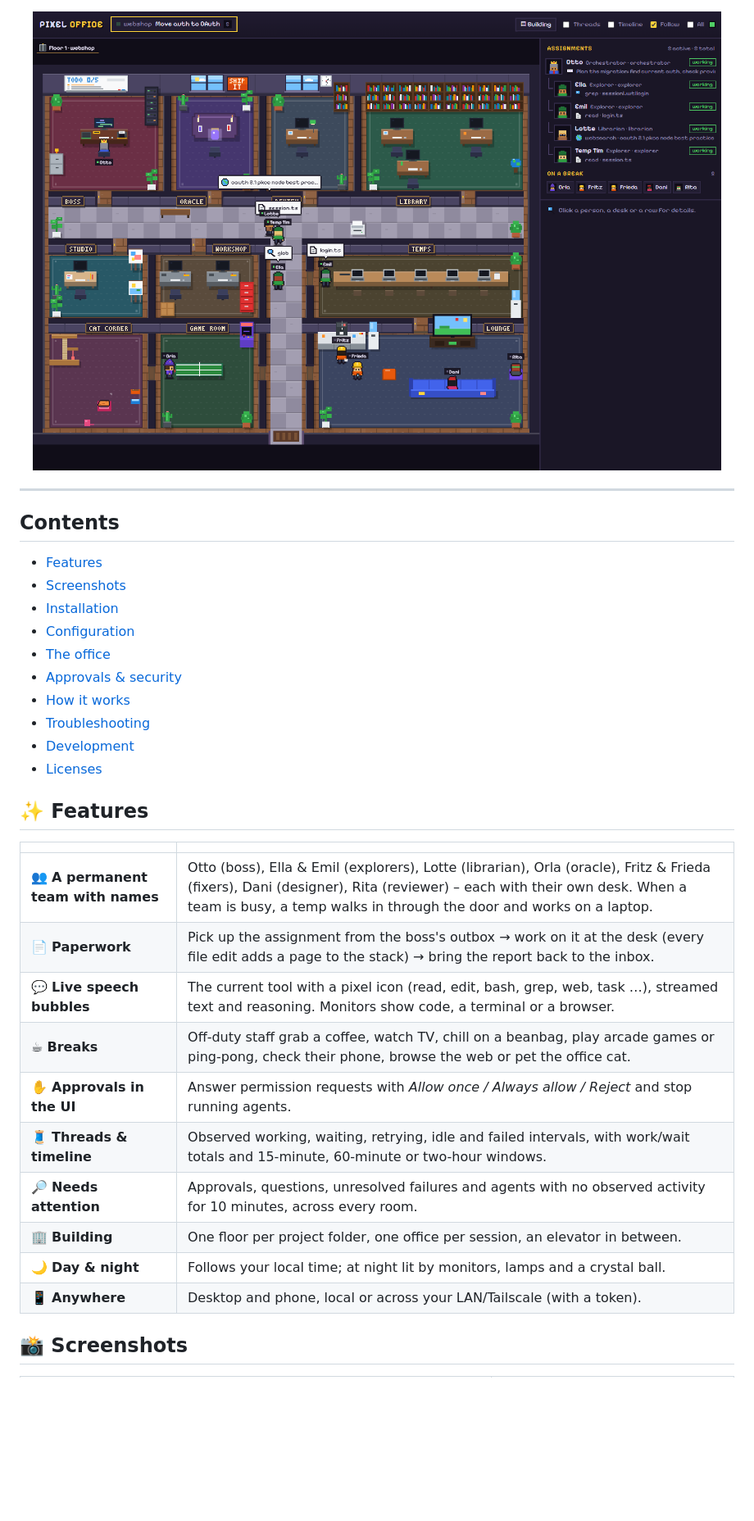
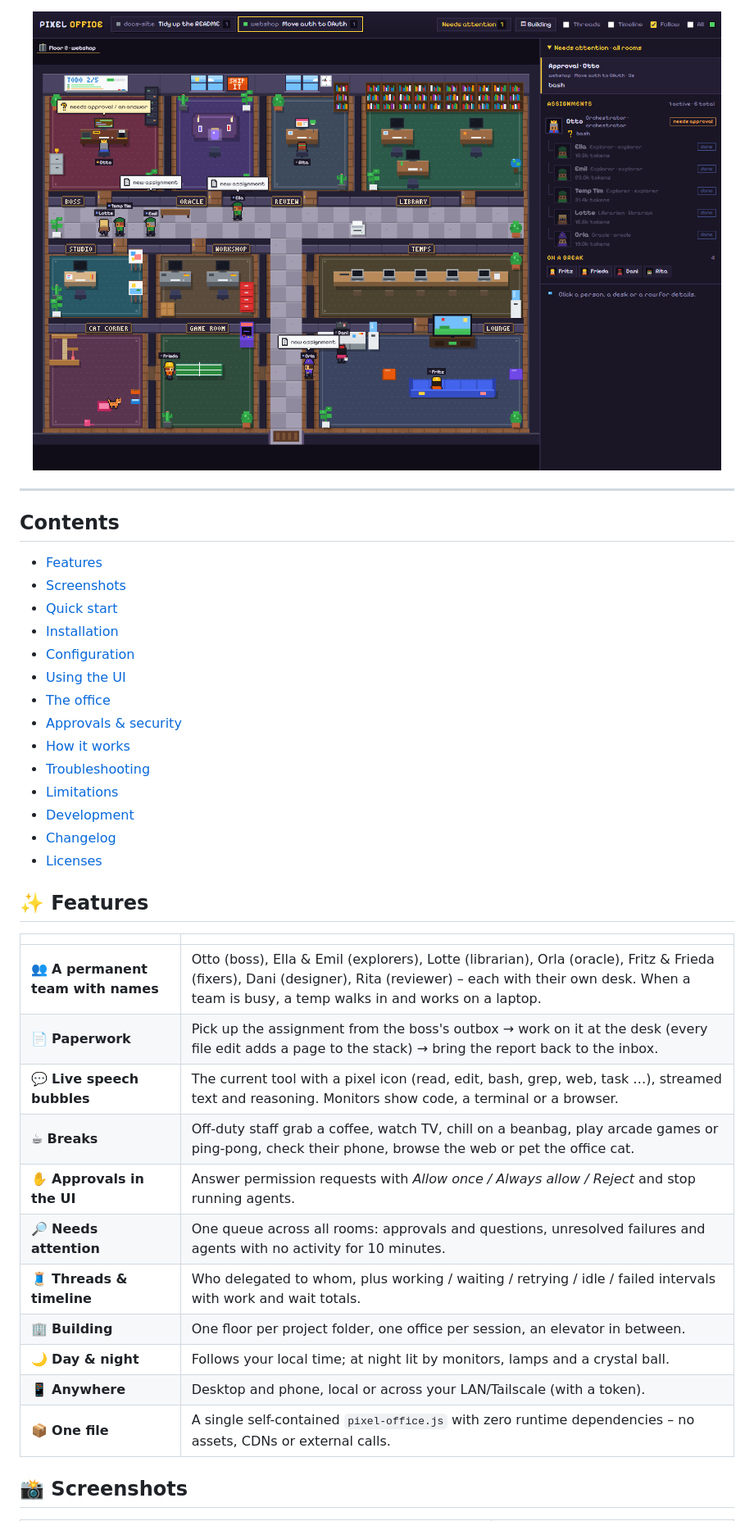
Before and after one commit to gingerthighs/opencode-pixel-office, a Markdown page: README.md, the part around one of its changes. Shown at 82% size. Rendered like a GitHub page; pictures changed too: docs/office-day.png; blank space fills up the shorter version.

```diff
--- a/README.md
+++ b/README.md
@@ -25,29 +25,34 @@ has nothing to do takes a break in the lounge.
 
 - [Features](#-features)
 - [Screenshots](#-screenshots)
+- [Quick start](#-quick-start)
 - [Installation](#-installation)
 - [Configuration](#-configuration)
+- [Using the UI](#-using-the-ui)
 - [The office](#-the-office)
 - [Approvals & security](#-approvals--security)
 - [How it works](#-how-it-works)
 - [Troubleshooting](#-troubleshooting)
+- [Limitations](#-limitations)
 - [Development](#-development)
+- [Changelog](#-changelog)
 - [Licenses](#-licenses)
 
 ## ✨ Features
 
 | | |
 |---|---|
-| 👥 **A permanent team with names** | Otto (boss), Ella & Emil (explorers), Lotte (librarian), Orla (oracle), Fritz & Frieda (fixers), Dani (designer), Rita (reviewer) – each with their own desk. When a team is busy, a temp walks in through the door and works on a laptop. |
+| 👥 **A permanent team with names** | Otto (boss), Ella & Emil (explorers), Lotte (librarian), Orla (oracle), Fritz & Frieda (fixers), Dani (designer), Rita (reviewer) – each with their own desk. When a team is busy, a temp walks in and works on a laptop. |
 | 📄 **Paperwork** | Pick up the assignment from the boss's outbox → work on it at the desk (every file edit adds a page to the stack) → bring the report back to the inbox. |
 | 💬 **Live speech bubbles** | The current tool with a pixel icon (read, edit, bash, grep, web, task …), streamed text and reasoning. Monitors show code, a terminal or a browser. |
 | ☕ **Breaks** | Off-duty staff grab a coffee, watch TV, chill on a beanbag, play arcade games or ping-pong, check their phone, browse the web or pet the office cat. |
 | ✋ **Approvals in the UI** | Answer permission requests with *Allow once / Always allow / Reject* and stop running agents. |
-| 🧵 **Threads & timeline** | Observed working, waiting, retrying, idle and failed intervals, with work/wait totals and 15-minute, 60-minute or two-hour windows. |
-| 🔎 **Needs attention** | Approvals, questions, unresolved failures and agents with no observed activity for 10 minutes, across every room. |
+| 🔎 **Needs attention** | One queue across all rooms: approvals and questions, unresolved failures and agents with no activity for 10 minutes. |
+| 🧵 **Threads & timeline** | Who delegated to whom, plus working / waiting / retrying / idle / failed intervals with work and wait totals. |
 | 🏢 **Building** | One floor per project folder, one office per session, an elevator in between. |
 | 🌙 **Day & night** | Follows your local time; at night lit by monitors, lamps and a crystal ball. |
 | 📱 **Anywhere** | Desktop and phone, local or across your LAN/Tailscale (with a token). |
+| 📦 **One file** | A single self-contained `pixel-office.js` with zero runtime dependencies – no assets, CDNs or external calls. |
 
 ## 📸 Screenshots
 
```
Also changed, not shown: other parts of README.md (+153 -80 lines), CHANGELOG.md (added, +26 -0 lines), docs/building.png, docs/mobile.png, docs/office-night.png, 2 other files.
